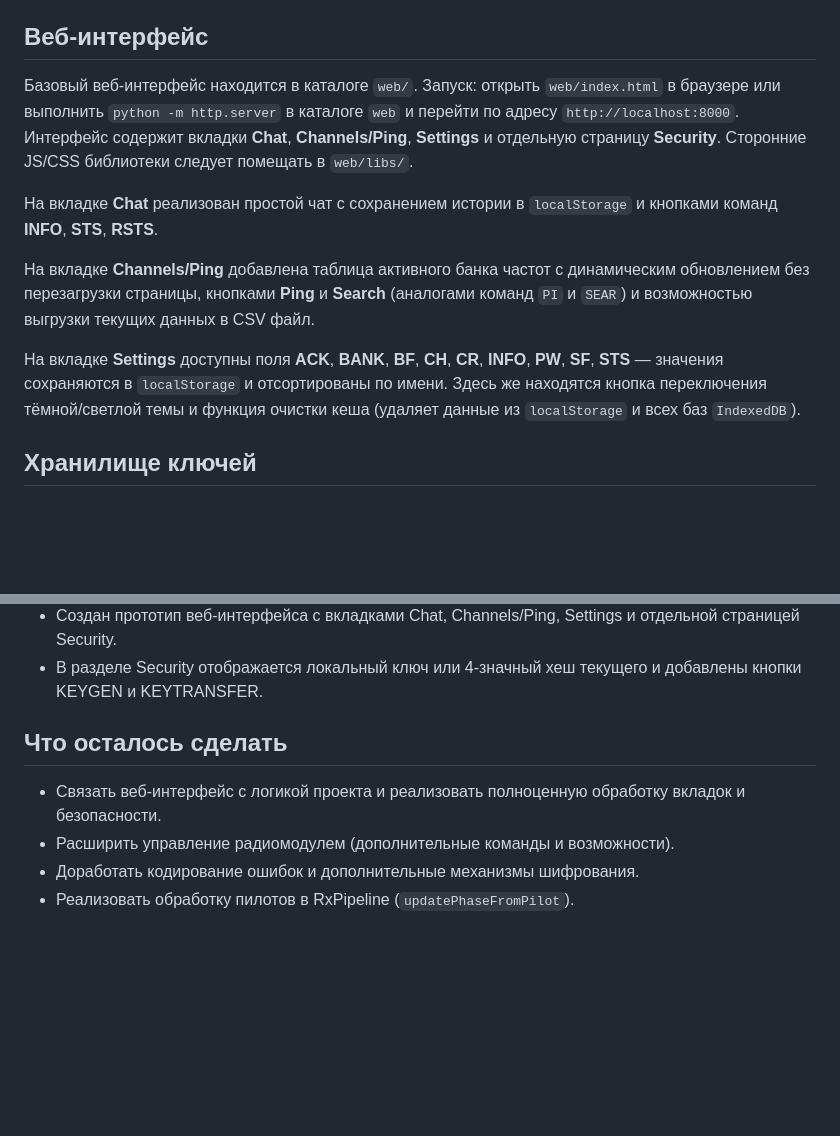
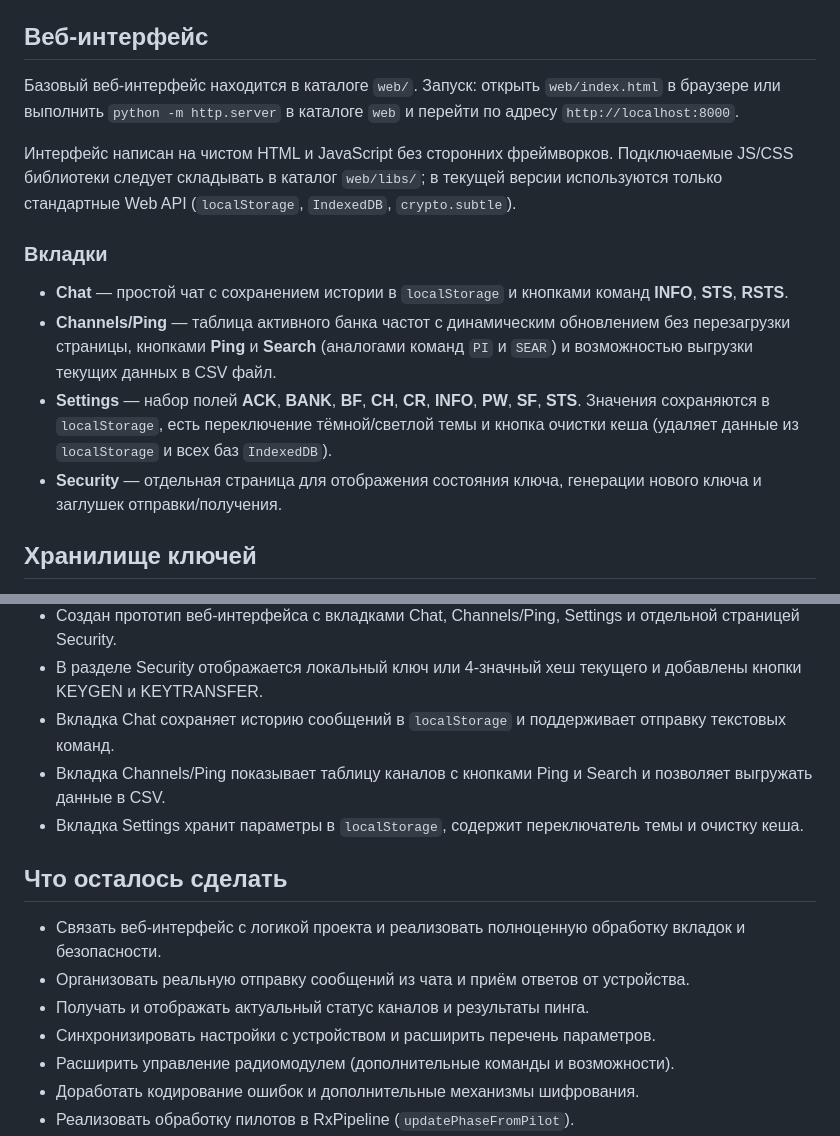
Before and after one commit to anastas93/satprjct, a Markdown page: README.md, 2 parts joined by grey strips. Drawn GitHub-style; blank space fills up the shorter version.

Commit message:
docs: уточнено описание веб-интерфейса

```diff
--- a/README.md
+++ b/README.md
@@ -28,14 +28,15 @@
 который явно подключает реализации библиотек.
 
 ## Веб-интерфейс
-Базовый веб-интерфейс находится в каталоге `web/`. Запуск: открыть `web/index.html` в браузере или выполнить `python -m http.server` в каталоге `web` и перейти по адресу `http://localhost:8000`. Интерфейс содержит вкладки **Chat**, **Channels/Ping**, **Settings** и отдельную страницу **Security**. Сторонние JS/CSS библиотеки следует помещать в `web/libs/`.
+Базовый веб-интерфейс находится в каталоге `web/`. Запуск: открыть `web/index.html` в браузере или выполнить `python -m http.server` в каталоге `web` и перейти по адресу `http://localhost:8000`.
 
-На вкладке **Chat** реализован простой чат с сохранением истории в `localStorage` и кнопками команд **INFO**, **STS**, **RSTS**.
+Интерфейс написан на чистом HTML и JavaScript без сторонних фреймворков. Подключаемые JS/CSS библиотеки следует складывать в каталог `web/libs/`; в текущей версии используются только стандартные Web API (`localStorage`, `IndexedDB`, `crypto.subtle`).
 
-На вкладке **Channels/Ping** добавлена таблица активного банка частот с динамическим обновлением без перезагрузки страницы, кнопками **Ping** и **Search** (аналогами команд `PI` и `SEAR`) и возможностью выгрузки текущих данных в CSV файл.
-
-На вкладке **Settings** доступны поля **ACK**, **BANK**, **BF**, **CH**, **CR**, **INFO**, **PW**, **SF**, **STS** — значения сохраняются в `localStorage` и отсортированы по имени. Здесь же находятся кнопка переключения тёмной/светлой темы и функция очистки кеша (удаляет данные из `localStorage` и всех баз `IndexedDB`).
-
+### Вкладки
+- **Chat** — простой чат с сохранением истории в `localStorage` и кнопками команд **INFO**, **STS**, **RSTS**.
+- **Channels/Ping** — таблица активного банка частот с динамическим обновлением без перезагрузки страницы, кнопками **Ping** и **Search** (аналогами команд `PI` и `SEAR`) и возможностью выгрузки текущих данных в CSV файл.
+- **Settings** — набор полей **ACK**, **BANK**, **BF**, **CH**, **CR**, **INFO**, **PW**, **SF**, **STS**. Значения сохраняются в `localStorage`, есть переключение тёмной/светлой темы и кнопка очистки кеша (удаляет данные из `localStorage` и всех баз `IndexedDB`).
+- **Security** — отдельная страница для отображения состояния ключа, генерации нового ключа и заглушек отправки/получения.
 
 ## Хранилище ключей
 На ESP32 ключ сохраняется во внутренней памяти NVS и считывается функцией `KeyLoader::loadKey()`.
@@ -226,9 +227,15 @@ rs255223::decode -> PacketGatherer -> обработка сообщения
 - Внедрено шифрование фрагментов через `encrypt_ccm()` и их дешифрование в `RxModule`.
 - Создан прототип веб-интерфейса с вкладками Chat, Channels/Ping, Settings и отдельной страницей Security.
 - В разделе Security отображается локальный ключ или 4-значный хеш текущего и добавлены кнопки KEYGEN и KEYTRANSFER.
+- Вкладка Chat сохраняет историю сообщений в `localStorage` и поддерживает отправку текстовых команд.
+- Вкладка Channels/Ping показывает таблицу каналов с кнопками Ping и Search и позволяет выгружать данные в CSV.
+- Вкладка Settings хранит параметры в `localStorage`, содержит переключатель темы и очистку кеша.
 
 ## Что осталось сделать
   - Связать веб-интерфейс с логикой проекта и реализовать полноценную обработку вкладок и безопасности.
+  - Организовать реальную отправку сообщений из чата и приём ответов от устройства.
+  - Получать и отображать актуальный статус каналов и результаты пинга.
+  - Синхронизировать настройки с устройством и расширить перечень параметров.
   - Расширить управление радиомодулем (дополнительные команды и возможности).
   - Доработать кодирование ошибок и дополнительные механизмы шифрования.
   - Реализовать обработку пилотов в RxPipeline (`updatePhaseFromPilot`).
```
